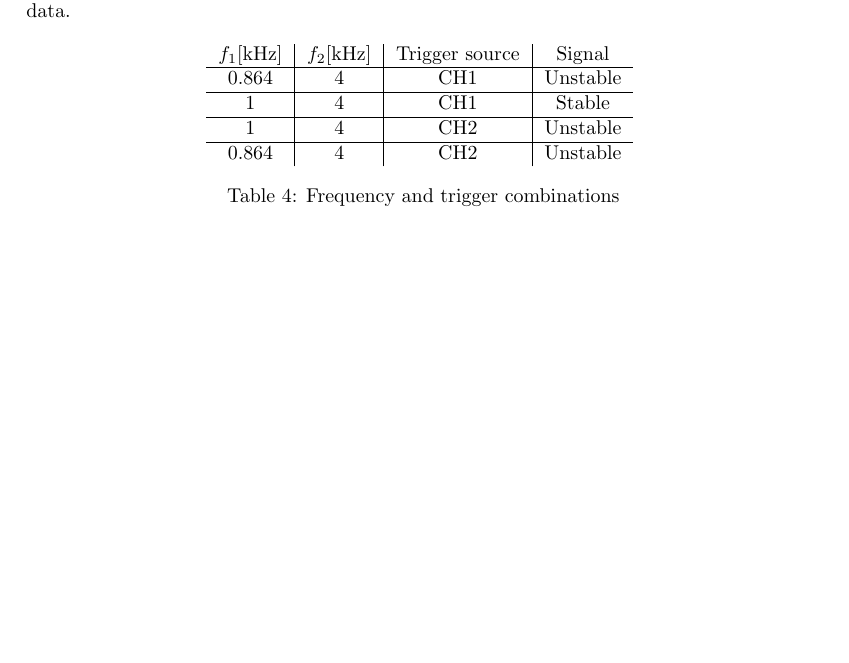
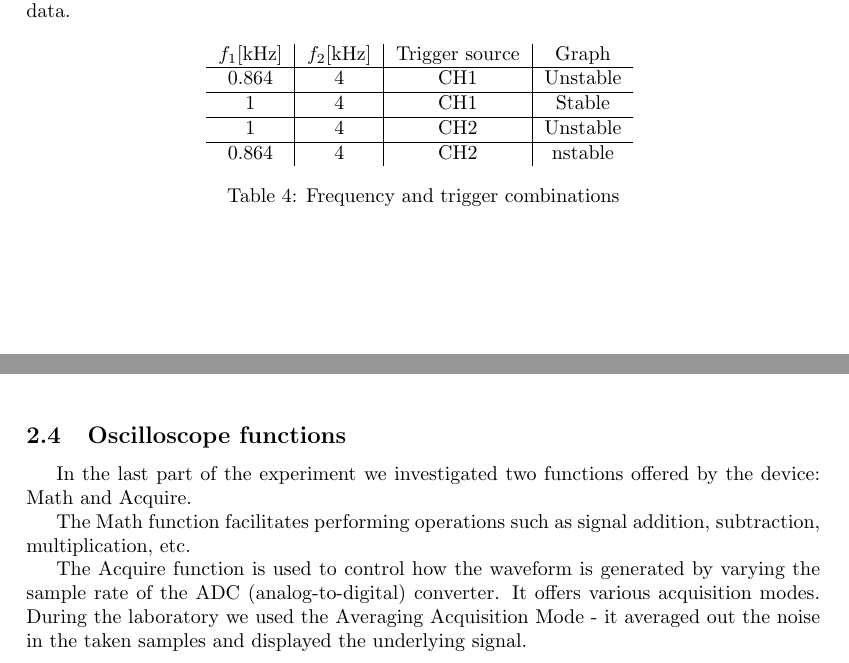
Before and after one commit to t3nna/metrology-labs, a LaTeX document (Lab2/main.tex, which reads Lab2/experiment.tex): part of page 6 of 7 before the commit and two parts of pages 6 and 7 of 8 after it, the two joined at a grey line, cut so that both start at the same text, the shorter picture padded with empty space. Compiled offline with pdfLaTeX.

Commit message:
3rd experiment

```diff
--- a/Lab2/experiment.tex
+++ b/Lab2/experiment.tex
@@ -123,7 +123,7 @@ Next, different frequency and trigger combinations were tried. Table~\ref{tab:tr
 \begin{table}[H]
 	\centering
 	\begin{tabular}{c|c|c|c}
-		$f_{1} [\unit{\kilo\hertz}]$ & $f_{2} [\unit{\kilo\hertz}]$ & Trigger source & Signal\\
+		$f_{1} [\unit{\kilo\hertz}]$ & $f_{2} [\unit{\kilo\hertz}]$ & Trigger source & Graph\\
 		\hline
 		0.864 & 4 & CH1 & Unstable\\
 		\hline
@@ -131,8 +131,15 @@ Next, different frequency and trigger combinations were tried. Table~\ref{tab:tr
 		\hline
 		1 & 4 & CH2 & Unstable\\
 		\hline
-		0.864 & 4 & CH2 & Unstable\\
+		0.864 & 4 & CH2 & nstable\\
 	\end{tabular}
 	\caption{Frequency and trigger combinations}
 	\label{tab:triggering}
 \end{table}
+
+\subsection{Oscilloscope functions}
+In the last part of the experiment we investigated two functions offered by the device: Math and Acquire.
+
+The Math function facilitates performing operations such as signal addition, subtraction, multiplication, etc.
+
+The Acquire function is used to control how the waveform is generated by varying the sample rate of the ADC (analog-to-digital) converter. It offers various acquisition modes. During the laboratory we used the Averaging Acquisition Mode - it averaged out the noise in the taken samples and displayed the underlying signal.
```
Also changed, not shown: Lab2/main.pdf.
